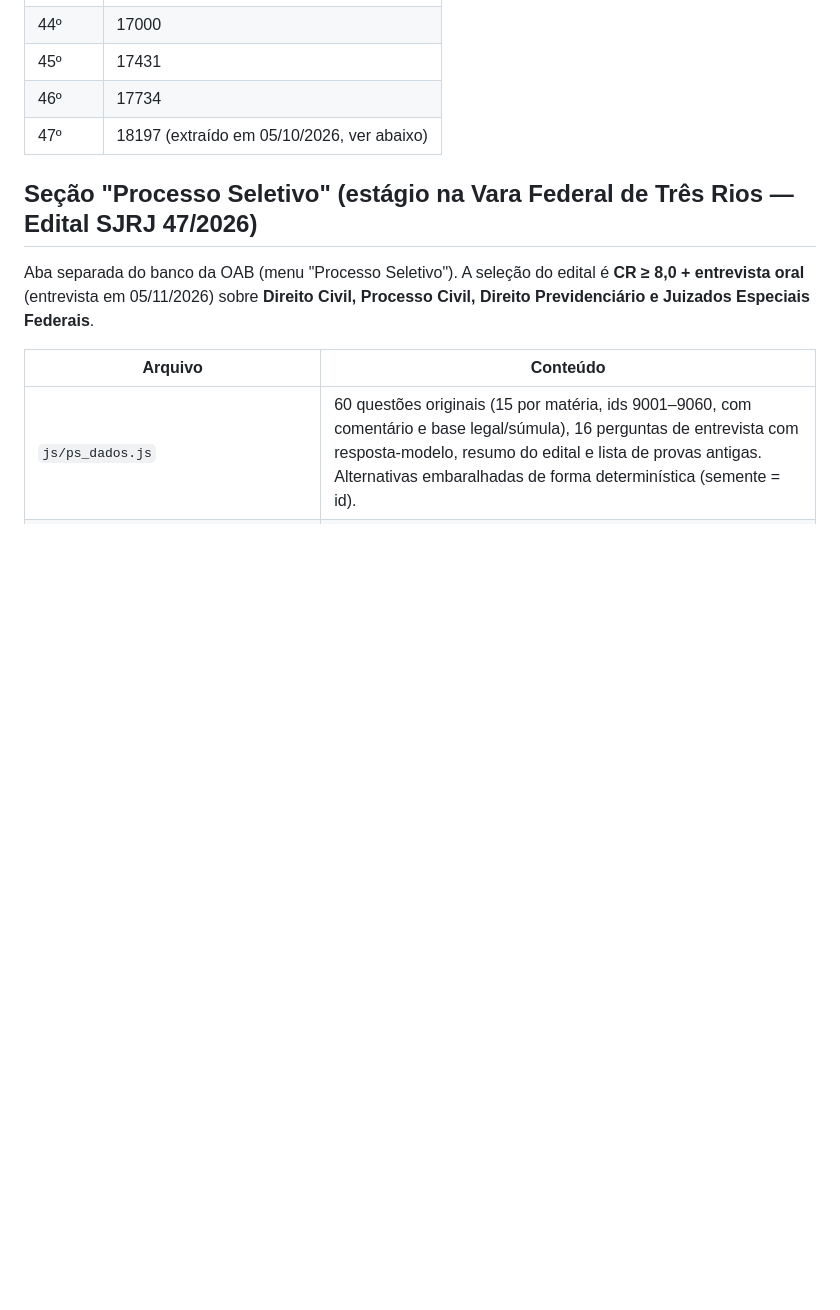
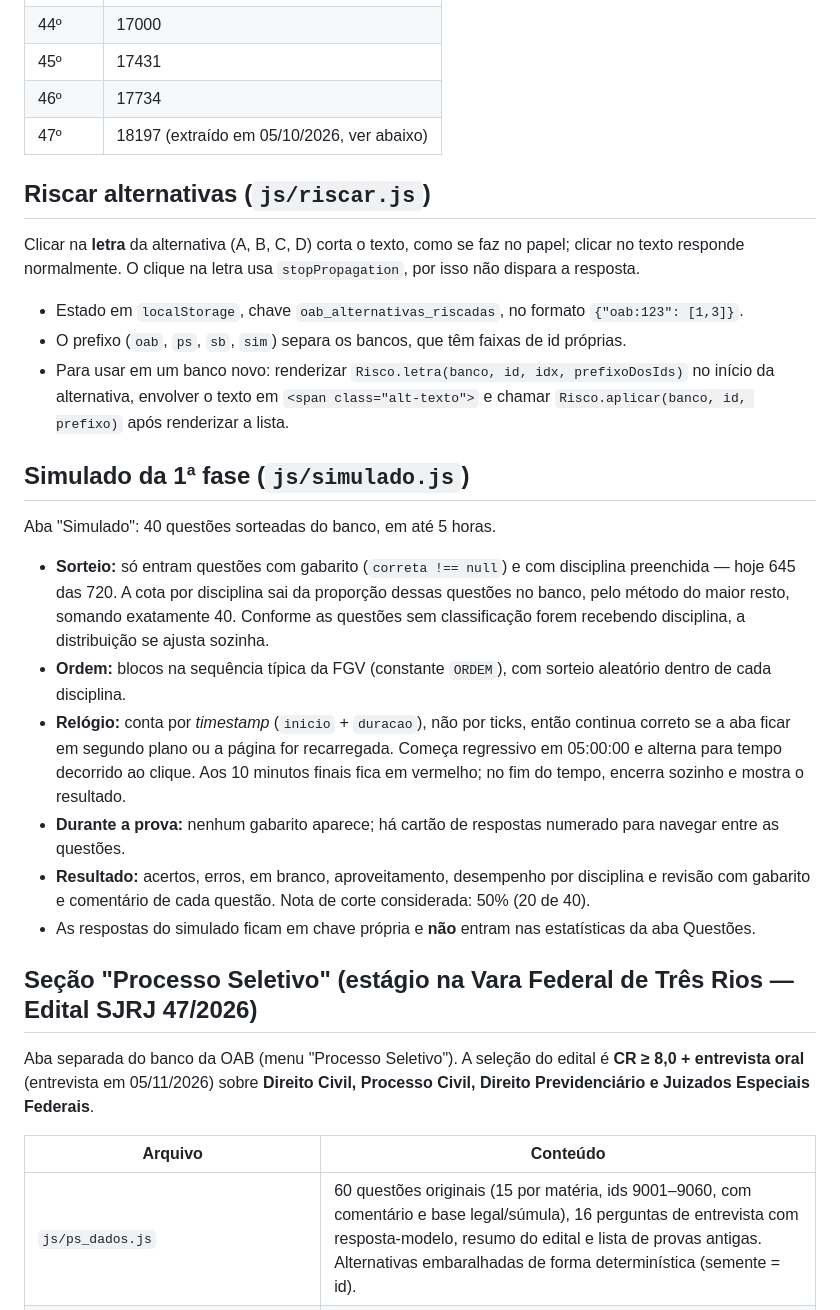
Before and after one commit to carlosxaviermatias/provaoab.tiagotavares.online, a Markdown page: DOCUMENTACAO.md, the part around one of its changes. GitHub-like rendering; blank space fills up the shorter version.

```diff
--- a/DOCUMENTACAO.md
+++ b/DOCUMENTACAO.md
@@ -176,6 +195,32 @@ ar (DNS não resolve mais) — foram corrigidos em 2026-07-10 para o CDN atual
 | 46º | 17734 |
 | 47º | 18197 (extraído em 05/10/2026, ver abaixo) |
 
+## Riscar alternativas (`js/riscar.js`)
+
+Clicar na **letra** da alternativa (A, B, C, D) corta o texto, como se faz no papel; clicar no texto responde
+normalmente. O clique na letra usa `stopPropagation`, por isso não dispara a resposta.
+
+- Estado em `localStorage`, chave `oab_alternativas_riscadas`, no formato `{"oab:123": [1,3]}`.
+- O prefixo (`oab`, `ps`, `sb`, `sim`) separa os bancos, que têm faixas de id próprias.
+- Para usar em um banco novo: renderizar `Risco.letra(banco, id, idx, prefixoDosIds)` no início da alternativa,
+  envolver o texto em `<span class="alt-texto">` e chamar `Risco.aplicar(banco, id, prefixo)` após renderizar a lista.
+
+## Simulado da 1ª fase (`js/simulado.js`)
+
+Aba "Simulado": 40 questões sorteadas do banco, em até 5 horas.
+
+- **Sorteio:** só entram questões com gabarito (`correta !== null`) e com disciplina preenchida — hoje 645 das 720.
+  A cota por disciplina sai da proporção dessas questões no banco, pelo método do maior resto, somando exatamente 40.
+  Conforme as questões sem classificação forem recebendo disciplina, a distribuição se ajusta sozinha.
+- **Ordem:** blocos na sequência típica da FGV (constante `ORDEM`), com sorteio aleatório dentro de cada disciplina.
+- **Relógio:** conta por *timestamp* (`inicio` + `duracao`), não por ticks, então continua correto se a aba ficar em
+  segundo plano ou a página for recarregada. Começa regressivo em 05:00:00 e alterna para tempo decorrido ao clique.
+  Aos 10 minutos finais fica em vermelho; no fim do tempo, encerra sozinho e mostra o resultado.
+- **Durante a prova:** nenhum gabarito aparece; há cartão de respostas numerado para navegar entre as questões.
+- **Resultado:** acertos, erros, em branco, aproveitamento, desempenho por disciplina e revisão com gabarito e
+  comentário de cada questão. Nota de corte considerada: 50% (20 de 40).
+- As respostas do simulado ficam em chave própria e **não** entram nas estatísticas da aba Questões.
+
 ## Seção "Processo Seletivo" (estágio na Vara Federal de Três Rios — Edital SJRJ 47/2026)
 
 Aba separada do banco da OAB (menu "Processo Seletivo"). A seleção do edital é **CR ≥ 8,0 + entrevista oral**
```
Also changed, not shown: other parts of DOCUMENTACAO.md (+35 -2 lines).
